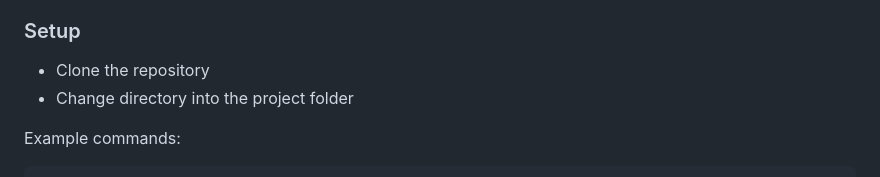
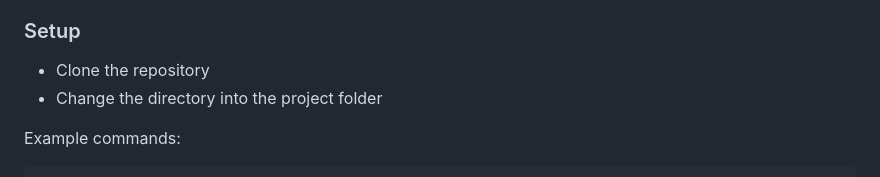
Before and after one commit to billymohajeri/Capstone-Project-02, a Markdown page: README.md, the part around the change printed below. Rendered like a GitHub page.

```diff
--- a/README.md
+++ b/README.md
@@ -102,7 +102,7 @@ In order to run this project you need:
 ### Setup
 
 - Clone the repository
-- Change directory into the project folder
+- Change the directory into the project folder
 
 Example commands:
 
```
Also changed, not shown: other parts of README.md (+0 -2 lines).
